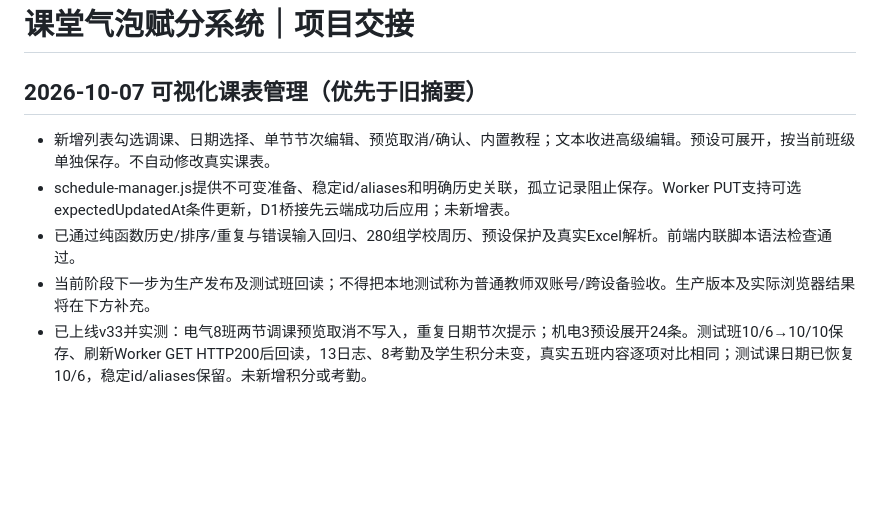
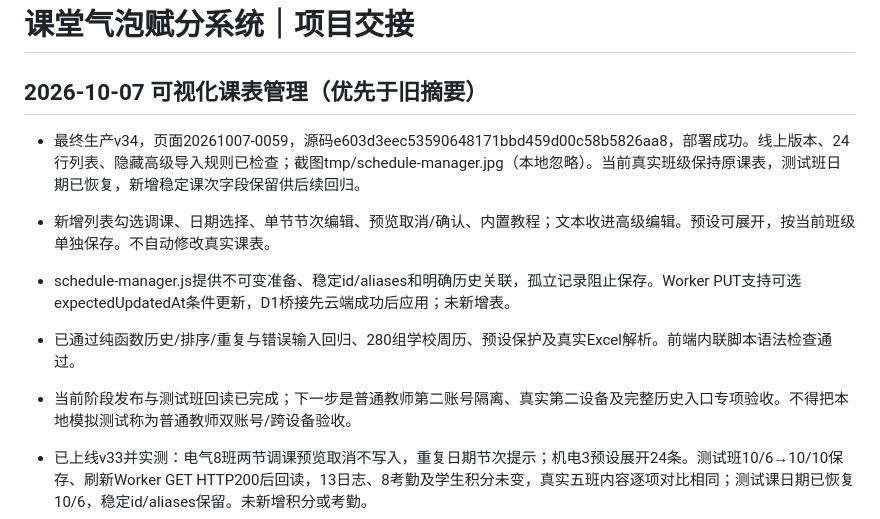
Before and after one commit to zcq19991029/classroom-bubble-score, a Markdown page: 项目交接.md, the part around the change. GitHub-like rendering; blank space fills up the shorter version.

Commit message:
Document visual schedule management release and verified cloud round-trip

```diff
--- a/项目交接.md
+++ b/项目交接.md
@@ -2,10 +2,12 @@
 
 ## 2026-10-07 可视化课表管理（优先于旧摘要）
 
+- 最终生产v34，页面20261007-0059，源码e603d3eec53590648171bbd459d00c58b5826aa8，部署成功。线上版本、24行列表、隐藏高级导入规则已检查；截图tmp/schedule-manager.jpg（本地忽略）。当前真实班级保持原课表，测试班日期已恢复，新增稳定课次字段保留供后续回归。
+
 - 新增列表勾选调课、日期选择、单节节次编辑、预览取消/确认、内置教程；文本收进高级编辑。预设可展开，按当前班级单独保存。不自动修改真实课表。
 - schedule-manager.js提供不可变准备、稳定id/aliases和明确历史关联，孤立记录阻止保存。Worker PUT支持可选expectedUpdatedAt条件更新，D1桥接先云端成功后应用；未新增表。
 - 已通过纯函数历史/排序/重复与错误输入回归、280组学校周历、预设保护及真实Excel解析。前端内联脚本语法检查通过。
-- 当前阶段下一步为生产发布及测试班回读；不得把本地测试称为普通教师双账号/跨设备验收。生产版本及实际浏览器结果将在下方补充。
+- 当前阶段发布与测试班回读已完成；下一步是普通教师第二账号隔离、真实第二设备及完整历史入口专项验收。不得把本地模拟测试称为普通教师双账号/跨设备验收。
 - 已上线v33并实测：电气8班两节调课预览取消不写入，重复日期节次提示；机电3预设展开24条。测试班10/6→10/10保存、刷新Worker GET HTTP200后回读，13日志、8考勤及学生积分未变，真实五班内容逐项对比相同；测试课日期已恢复10/6，稳定id/aliases保留。未新增积分或考勤。
 - 保存失败/并发变化/未登录保护通过模拟网络测试；未实际断开生产网络，普通教师另一账号和真实第二设备未实测。完整历史入口（含考勤编辑prompt）仍非全部验收，不应扩大成功声明。
 - 页面规则收进高级编辑，第1周显示周一基准；生产修订版本以最终发布结果为准。临时发布归档已加入忽略列表，移除Git跟踪但保留本地文件。
```
Also changed, not shown: README.md (+4 -1 lines).
